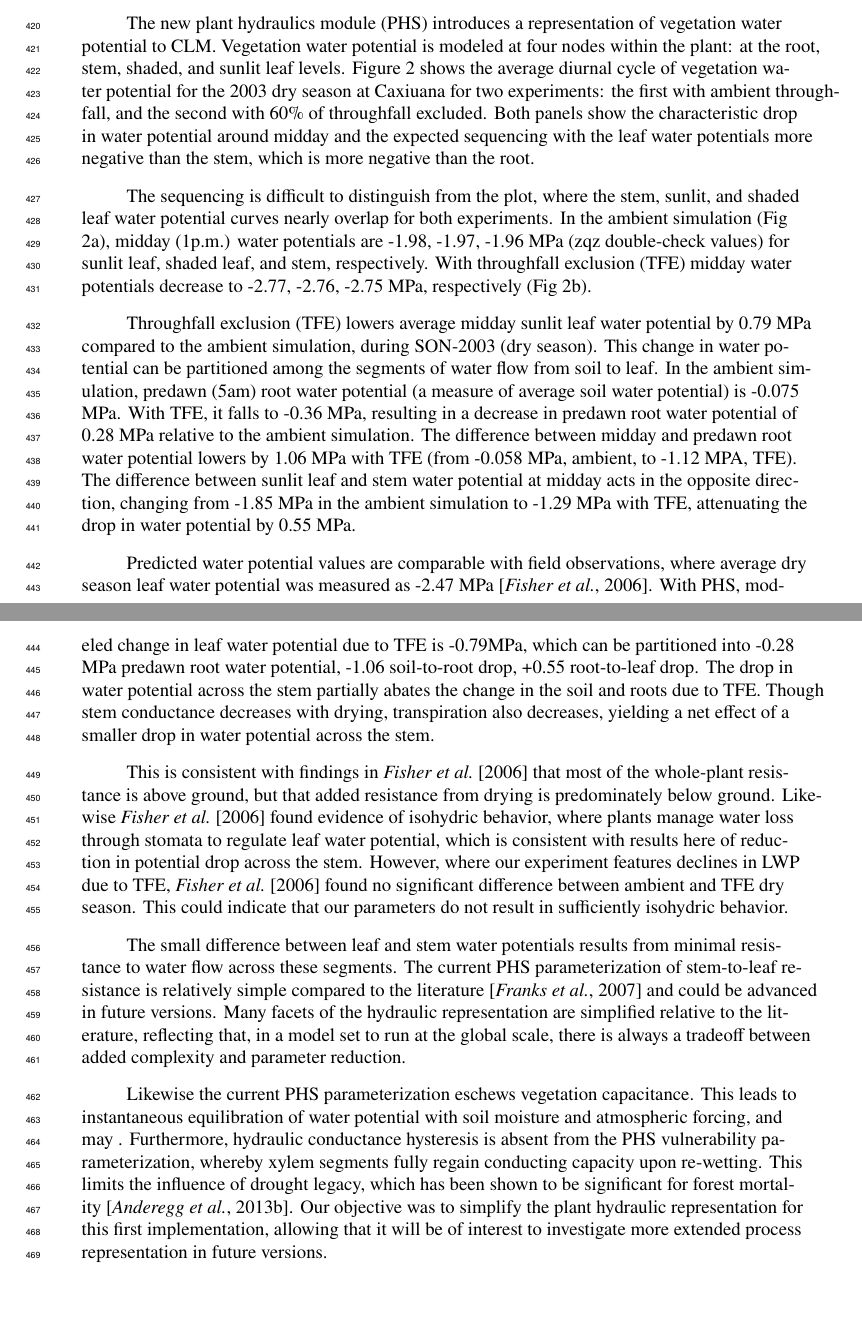
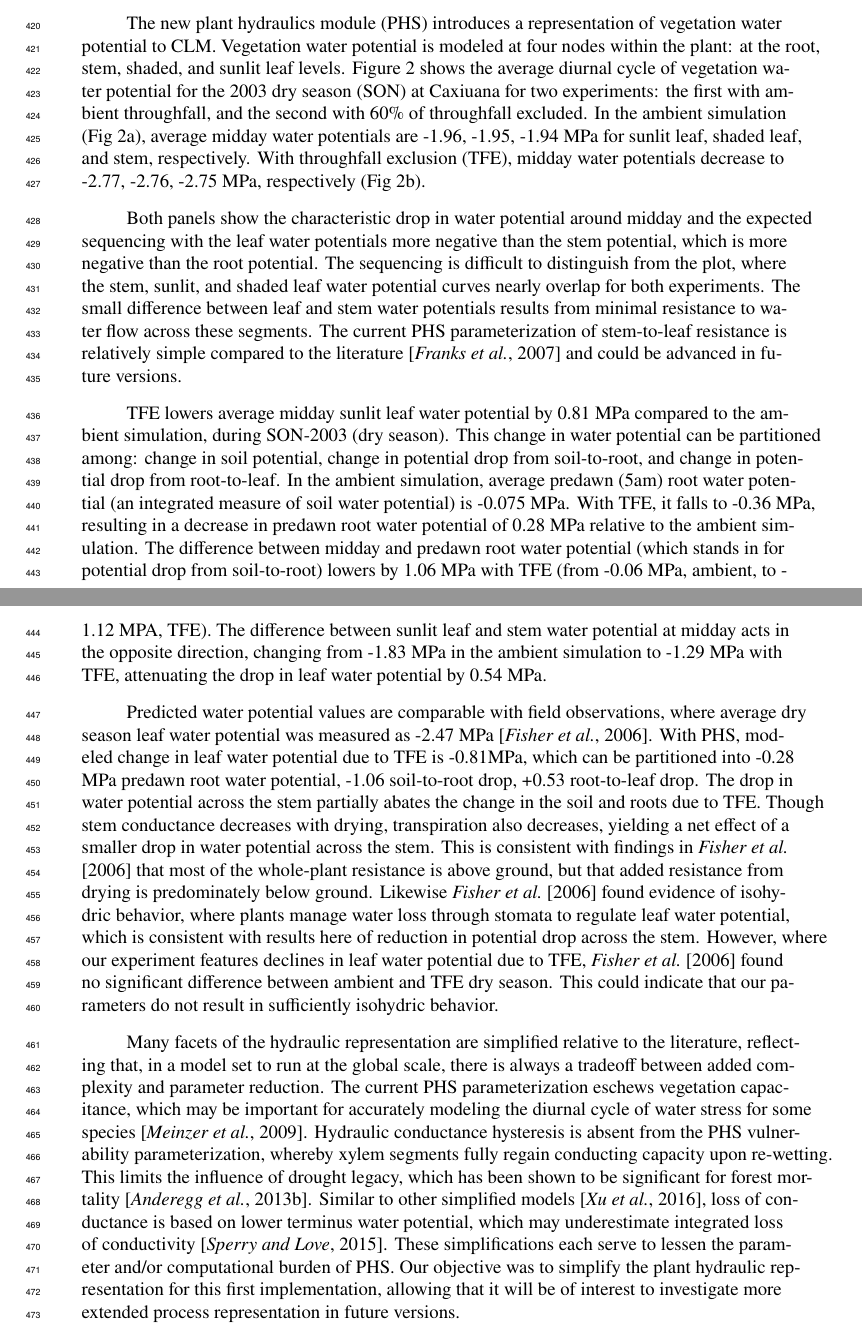
Before and after one commit to djk2120/james, a LaTeX document (ms/james.tex): two parts of pages 12 and 13 of 47, joined at a grey line, cut so that both start at the same text, the shorter picture padded with empty space. Compiled offline with pdfLaTeX.

Commit message:
update ms

```diff
--- a/ms/james.tex
+++ b/ms/james.tex
@@ -623,46 +623,46 @@ say predawn root wp ~= rootfr-weighted average
 
     The new plant hydraulics module (PHS) introduces a representation of vegetation water potential to CLM.
     Vegetation water potential is modeled at four nodes within the plant: at the root, stem, shaded, and sunlit leaf levels.
-Figure \ref{fig:vwp} shows the average diurnal cycle of vegetation water potential for the 2003 dry season at Caxiuana for two experiments:
-the first with ambient throughfall, and the second with 60\% of throughfall excluded.
+    Figure \ref{fig:vwp} shows the average diurnal cycle of vegetation water potential for the 2003 dry season (SON)
+    at Caxiuana for two experiments: the first with ambient throughfall, and the second with 60\% of throughfall excluded.
+    In the ambient simulation (Fig \ref{fig:vwp}a), average midday water potentials are -1.96, -1.95, -1.94 MPa for sunlit leaf, shaded leaf, and stem, respectively.
+    With throughfall exclusion (TFE), midday water potentials decrease to -2.77, -2.76, -2.75 MPa, respectively (Fig \ref{fig:vwp}b).
+
     Both panels show the characteristic drop in water potential around midday and the expected sequencing with
-the leaf water potentials more negative than the stem, which is more negative than the root.
+    the leaf water potentials more negative than the stem potential, which is more negative than the root potential.
+    The sequencing is difficult to distinguish from the plot, where the stem, sunlit, and shaded leaf water potential curves nearly overlap for both experiments.
+    The small difference between leaf and stem water potentials results from minimal resistance to water flow across these segments.
+    The current PHS parameterization of stem-to-leaf resistance is relatively simple compared to the literature \citep{franks2007} and could be advanced in future versions.
 
-The sequencing is difficult to distinguish from the plot, where the stem, sunlit, and shaded leaf water potential curves nearly overlap for both experiments.
-In the ambient simulation (Fig \ref{fig:vwp}a), midday (1p.m.) water potentials are -1.98, -1.97, -1.96 MPa (zqz double-check values)
-for sunlit leaf, shaded leaf, and stem, respectively.
-With throughfall exclusion (TFE)  midday water potentials decrease to -2.77, -2.76, -2.75 MPa, respectively (Fig \ref{fig:vwp}b).
-
-Throughfall exclusion (TFE) lowers average midday sunlit leaf water potential by 0.79 MPa compared to the ambient simulation, during SON-2003 (dry season).
-This change in water potential can be partitioned among the segments of water flow from soil to leaf.
-In the ambient simulation, predawn (5am) root water potential (a measure of average soil water potential) is -0.075 MPa.
+    TFE lowers average midday sunlit leaf water potential by 0.81 MPa compared to the ambient simulation, during SON-2003 (dry season).
+    This change in water potential can be partitioned among: change in soil potential, change in potential drop from soil-to-root, and change in potential drop from root-to-leaf.
+    In the ambient simulation, average predawn (5am) root water potential (an integrated measure of soil water potential) is -0.075 MPa.
     With TFE, it falls to -0.36 MPa, resulting in a decrease in predawn root water potential of 0.28 MPa relative to the ambient simulation.
-The difference between midday and predawn root water potential lowers by 1.06 MPa with TFE
-(from -0.058 MPa, ambient, to -1.12 MPA, TFE).
+    The difference between midday and predawn root water potential (which stands in for potential drop from soil-to-root)
+    lowers by 1.06 MPa with TFE (from -0.06 MPa, ambient, to -1.12 MPA, TFE).
     The difference between sunlit leaf and stem water potential at midday acts in the opposite direction, changing from
--1.85 MPa in the ambient simulation to -1.29 MPa with TFE, attenuating the drop in water potential by 0.55 MPa.
+    -1.83 MPa in the ambient simulation to -1.29 MPa with TFE, attenuating the drop in leaf water potential by 0.54 MPa.
 
     Predicted water potential values are comparable with field observations, where average dry season leaf water potential was measured as -2.47 MPa \citep{fisher2006}.
-With PHS, modeled change in leaf water potential due to TFE is -0.79MPa, which can be partitioned into -0.28 MPa predawn root water potential, -1.06 soil-to-root drop, +0.55 root-to-leaf drop.
+    With PHS, modeled change in leaf water potential due to TFE is -0.81MPa, which can be partitioned into -0.28 MPa predawn root water potential, -1.06 soil-to-root drop, +0.53 root-to-leaf drop.
     The drop in water potential across the stem partially abates the change in the soil and roots due to TFE.
     Though stem conductance decreases with drying, transpiration also decreases, yielding a net effect of a smaller drop in water potential across the stem.
-
     This is consistent with findings in \cite{fisher2006} that most of the whole-plant resistance is above ground, but that added resistance from drying is predominately below ground.
     Likewise \cite{fisher2006} found evidence of isohydric behavior, where plants manage water loss through stomata to regulate leaf water potential,
     which is consistent with results here of reduction in potential drop across the stem.
-However, where our experiment features declines in LWP due to TFE, \cite{fisher2006} found no significant difference between ambient and TFE dry season.
+    However, where our experiment features declines in leaf water potential due to TFE, \cite{fisher2006} found no significant difference between ambient and TFE dry season.
     This could indicate that our parameters do not result in sufficiently isohydric behavior.
 
-The small difference between leaf and stem water potentials results from minimal resistance to water flow across these segments.
-The current PHS parameterization of stem-to-leaf resistance is relatively simple compared to the literature \citep{franks2007} and could be advanced in future versions.
     Many facets of the hydraulic representation are simplified relative to the literature, reflecting that, in a model set to run at the global scale,
     there is always a tradeoff between added complexity and parameter reduction.
-
-Likewise the current PHS parameterization eschews vegetation capacitance.
-This leads to instantaneous equilibration of water potential with soil moisture and atmospheric forcing, and may .
-Furthermore, hydraulic conductance hysteresis is absent from the PHS vulnerability parameterization,
+    The current PHS parameterization eschews vegetation capacitance,
+    which may be important for accurately modeling the diurnal cycle of water stress for some species \citep{meinzer2009}.
+    Hydraulic conductance hysteresis is absent from the PHS vulnerability parameterization,
     whereby xylem segments fully regain conducting capacity upon re-wetting.
     This limits the influence of drought legacy, which has been shown to be significant for forest mortality \citep{anderegg2013}.
+    Similar to other simplified models \citep{xu2016}, loss of conductance is based on lower terminus water potential,
+    which may underestimate integrated loss of conductivity \citep{sperry2015}.
+    These simplifications each serve to lessen the parameter and/or computational burden of PHS.
     Our objective was to simplify the plant hydraulic representation for this first implementation,
     allowing that it will be of interest to investigate more extended process representation in future versions.
 
```
Also changed, not shown: ms/james.tex (18 more changed lines), 1 other file. Lines whose indentation alone changed are shown as unchanged.
